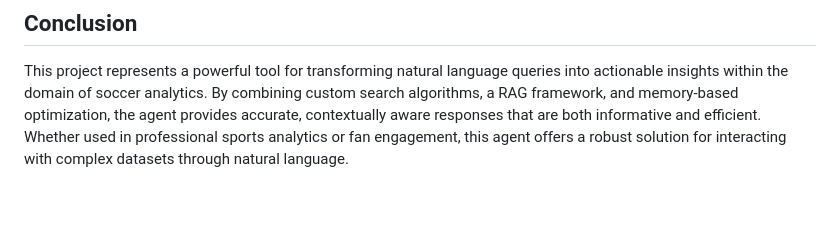
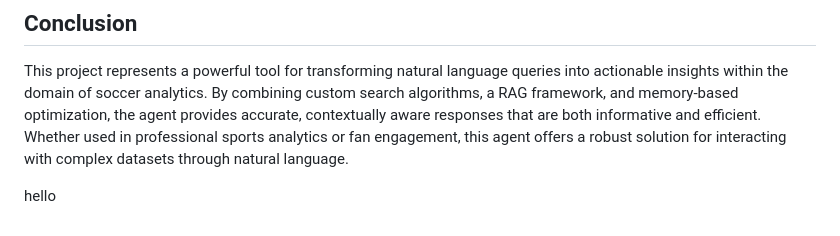
Before and after one commit to RPD123-byte/Soccer_Bot, a Markdown page: README.md, the part around the change. Drawn GitHub-style; blank space fills up the shorter version.

```diff
--- a/README.md
+++ b/README.md
@@ -67,3 +67,6 @@ This framework is designed to be scalable and adaptable to various data environm
 ## Conclusion
 
 This project represents a powerful tool for transforming natural language queries into actionable insights within the domain of soccer analytics. By combining custom search algorithms, a RAG framework, and memory-based optimization, the agent provides accurate, contextually aware responses that are both informative and efficient. Whether used in professional sports analytics or fan engagement, this agent offers a robust solution for interacting with complex datasets through natural language.
+
+
+hello
```
